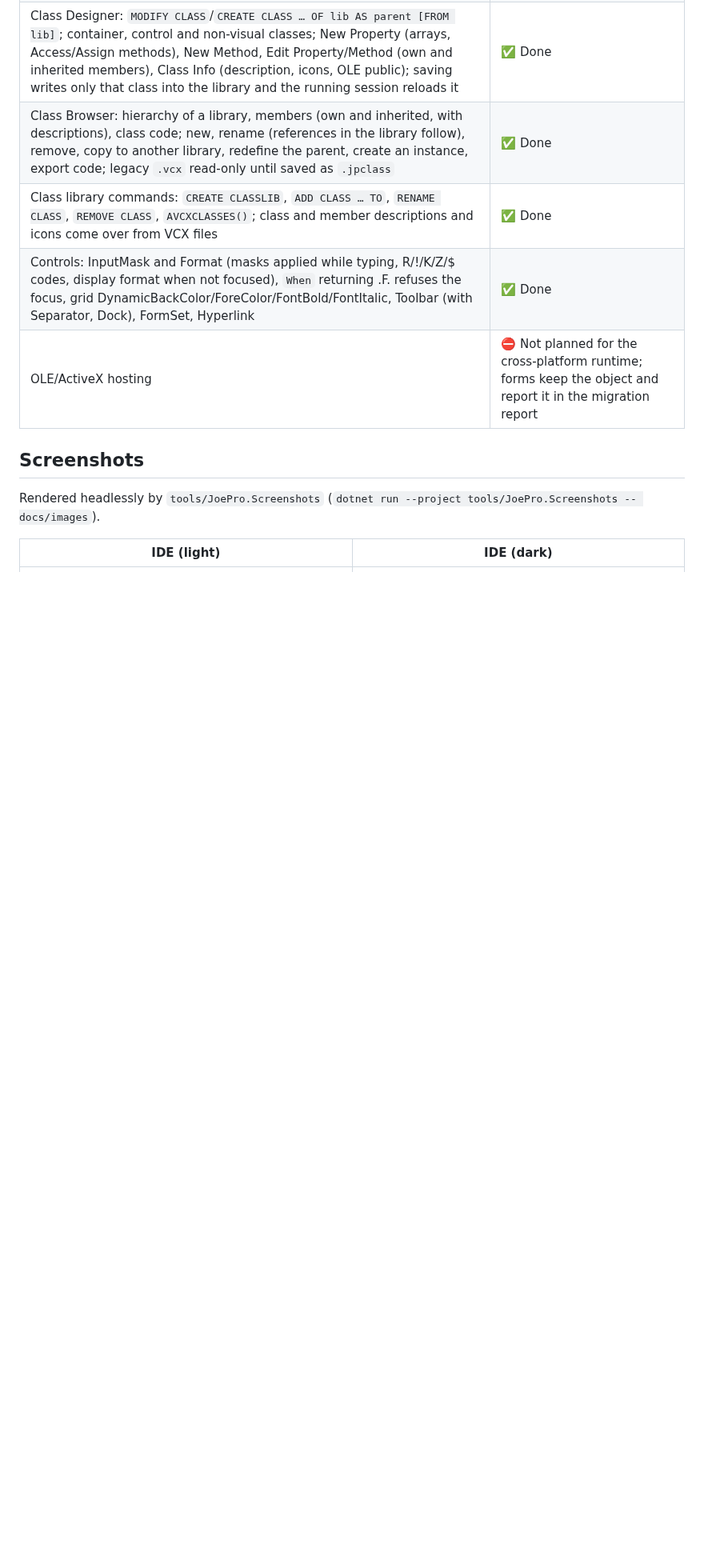
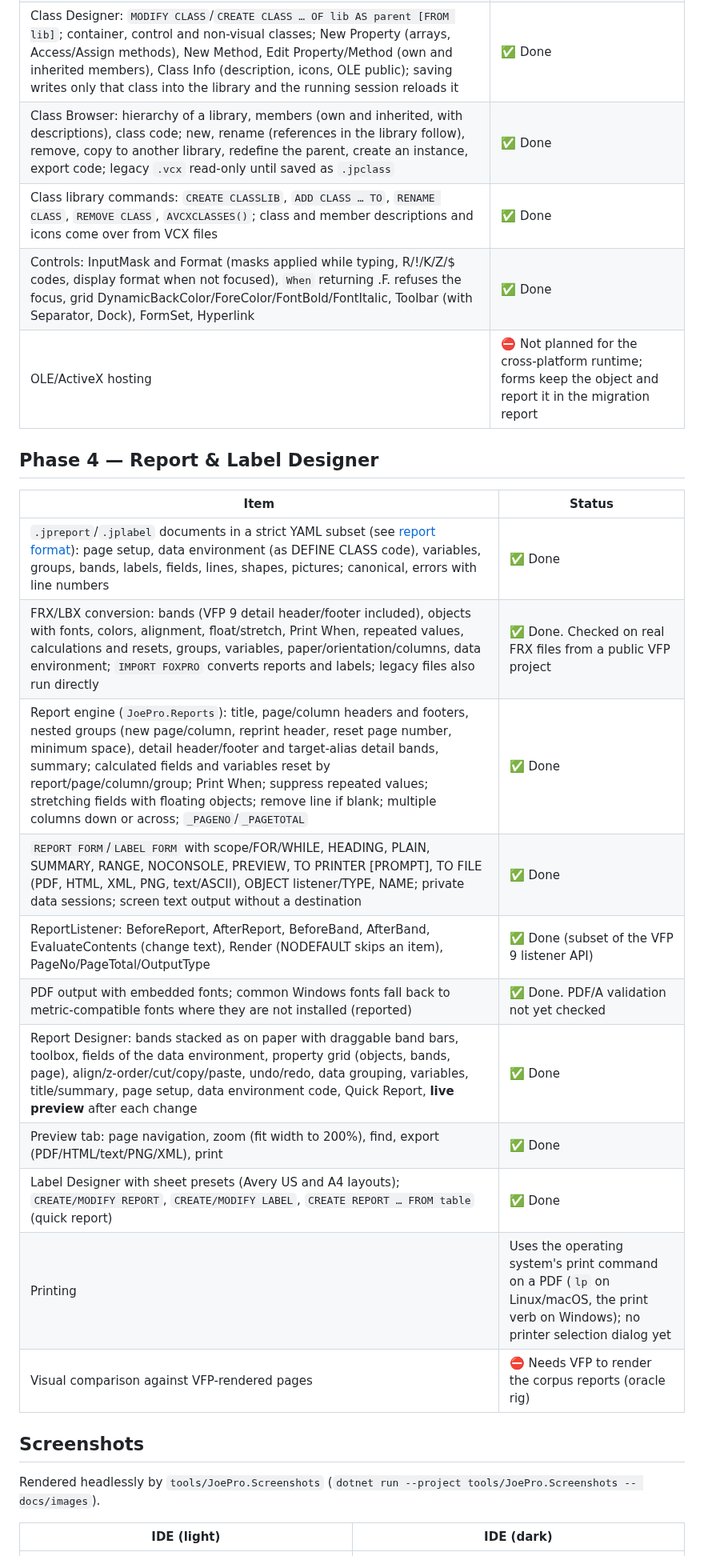
Before and after one commit to abounaderjoe/foxpro-copycat, a Markdown page: docs/status/README.md, the part around one of its changes. Shown at 80% size. GitHub-like rendering; blank space fills up the shorter version.

```diff
--- a/docs/status/README.md
+++ b/docs/status/README.md
@@ -76,6 +76,22 @@ What exists today, measured against the [roadmap](../plan/03-roadmap.md). Update
 | Controls: InputMask and Format (masks applied while typing, R/!/K/Z/$ codes, display format when not focused), `When` returning .F. refuses the focus, grid DynamicBackColor/ForeColor/FontBold/FontItalic, Toolbar (with Separator, Dock), FormSet, Hyperlink | ✅ Done |
 | OLE/ActiveX hosting | ⛔ Not planned for the cross-platform runtime; forms keep the object and report it in the migration report |
 
+## Phase 4 — Report & Label Designer
+
+| Item | Status |
+|---|---|
+| `.jpreport`/`.jplabel` documents in a strict YAML subset (see [report format](../reference/report-format.md)): page setup, data environment (as DEFINE CLASS code), variables, groups, bands, labels, fields, lines, shapes, pictures; canonical, errors with line numbers | ✅ Done |
+| FRX/LBX conversion: bands (VFP 9 detail header/footer included), objects with fonts, colors, alignment, float/stretch, Print When, repeated values, calculations and resets, groups, variables, paper/orientation/columns, data environment; `IMPORT FOXPRO` converts reports and labels; legacy files also run directly | ✅ Done. Checked on real FRX files from a public VFP project |
+| Report engine (`JoePro.Reports`): title, page/column headers and footers, nested groups (new page/column, reprint header, reset page number, minimum space), detail header/footer and target-alias detail bands, summary; calculated fields and variables reset by report/page/column/group; Print When; suppress repeated values; stretching fields with floating objects; remove line if blank; multiple columns down or across; `_PAGENO`/`_PAGETOTAL` | ✅ Done |
+| `REPORT FORM`/`LABEL FORM` with scope/FOR/WHILE, HEADING, PLAIN, SUMMARY, RANGE, NOCONSOLE, PREVIEW, TO PRINTER [PROMPT], TO FILE (PDF, HTML, XML, PNG, text/ASCII), OBJECT listener/TYPE, NAME; private data sessions; screen text output without a destination | ✅ Done |
+| ReportListener: BeforeReport, AfterReport, BeforeBand, AfterBand, EvaluateContents (change text), Render (NODEFAULT skips an item), PageNo/PageTotal/OutputType | ✅ Done (subset of the VFP 9 listener API) |
+| PDF output with embedded fonts; common Windows fonts fall back to metric-compatible fonts where they are not installed (reported) | ✅ Done. PDF/A validation not yet checked |
+| Report Designer: bands stacked as on paper with draggable band bars, toolbox, fields of the data environment, property grid (objects, bands, page), align/z-order/cut/copy/paste, undo/redo, data grouping, variables, title/summary, page setup, data environment code, Quick Report, **live preview** after each change | ✅ Done |
+| Preview tab: page navigation, zoom (fit width to 200%), find, export (PDF/HTML/text/PNG/XML), print | ✅ Done |
+| Label Designer with sheet presets (Avery US and A4 layouts); `CREATE/MODIFY REPORT`, `CREATE/MODIFY LABEL`, `CREATE REPORT … FROM table` (quick report) | ✅ Done |
+| Printing | Uses the operating system's print command on a PDF (`lp` on Linux/macOS, the print verb on Windows); no printer selection dialog yet |
+| Visual comparison against VFP-rendered pages | ⛔ Needs VFP to render the corpus reports (oracle rig) |
+
 ## Screenshots
 
 Rendered headlessly by `tools/JoePro.Screenshots` (`dotnet run --project tools/JoePro.Screenshots -- docs/images`).
```
Also changed, not shown: other parts of docs/status/README.md (+4 -0 lines), docs/reference/report-format.md (added, +117 -0 lines), docs/images/report-designer.png (added), docs/images/report-preview.png (added), 8 other files.
